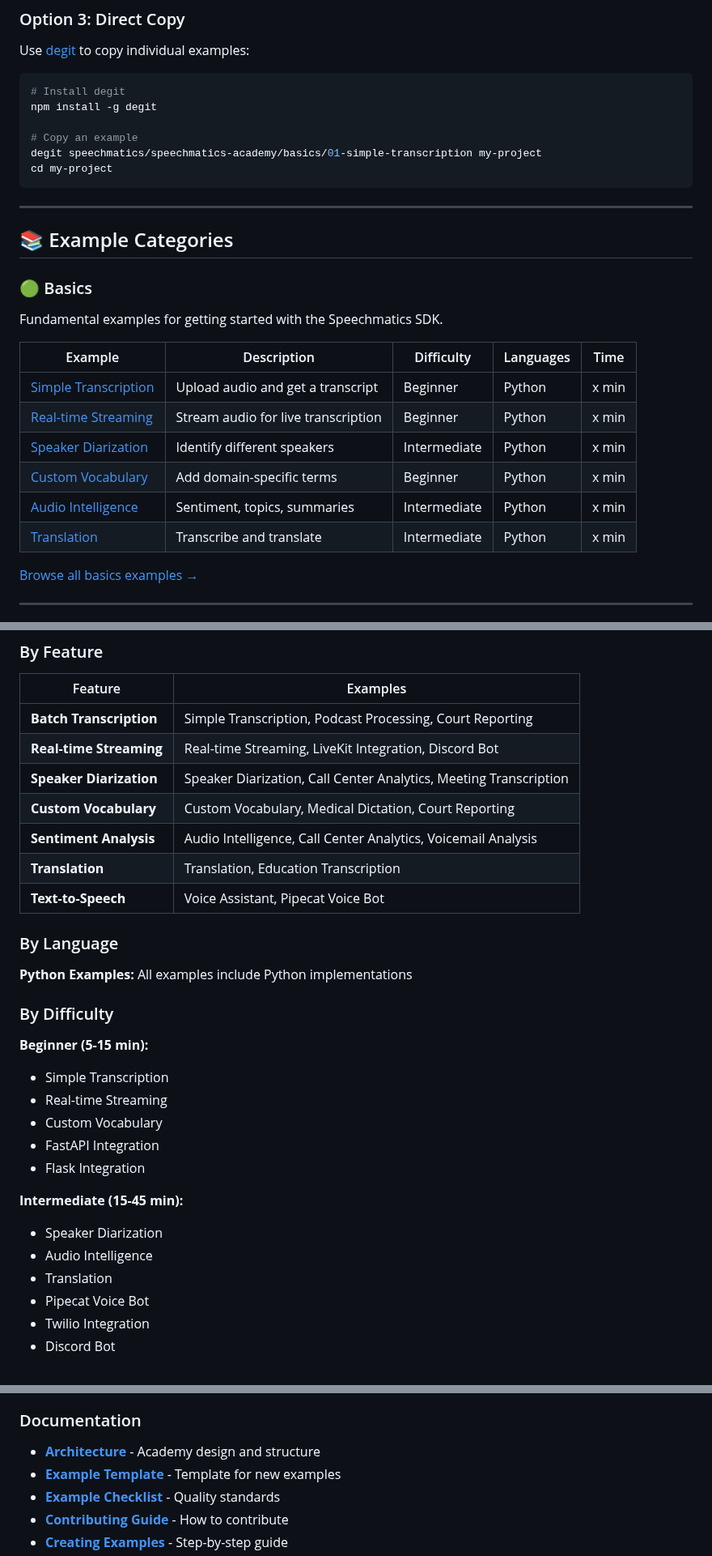
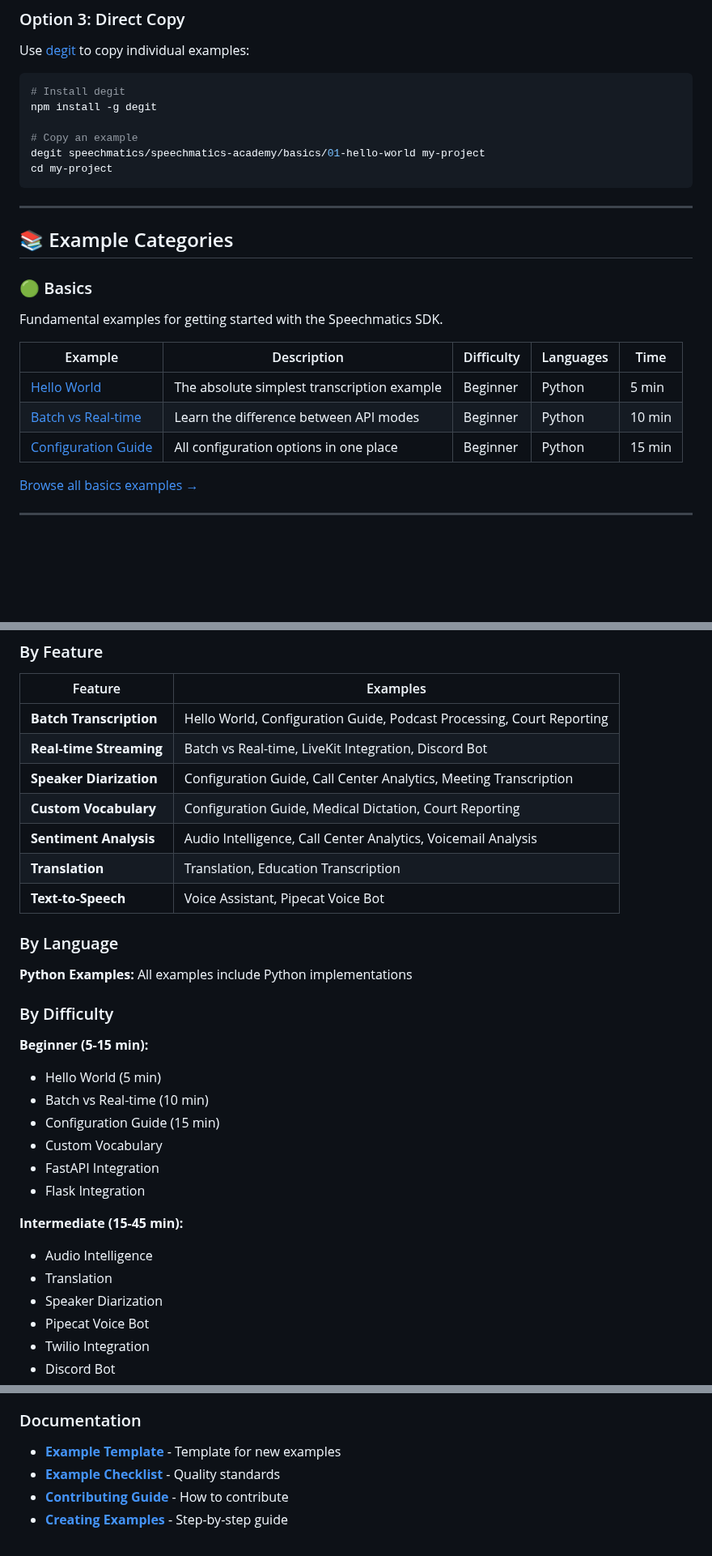
Before and after one commit to speechmatics/speechmatics-academy, a Markdown page: README.md, 3 parts joined by grey strips. Shown at 81% size. GitHub-like rendering; blank space fills up the shorter version.

Commit message:
Fixed broken Links

````diff
--- a/README.md
+++ b/README.md
@@ -66,7 +66,7 @@ Use [degit](https://github.com/Rich-Harris/degit) to copy individual examples:
 npm install -g degit
 
 # Copy an example
-degit speechmatics/speechmatics-academy/basics/01-simple-transcription my-project
+degit speechmatics/speechmatics-academy/basics/01-hello-world my-project
 cd my-project
 ```
 ---
@@ -79,12 +79,9 @@ Fundamental examples for getting started with the Speechmatics SDK.
 
 | Example | Description | Difficulty | Languages | Time |
 |---------|-------------|------------|-----------|------|
-| [Simple Transcription](basics/01-simple-transcription/) | Upload audio and get a transcript | Beginner | Python | x min |
-| [Real-time Streaming](basics/02-realtime-streaming/) | Stream audio for live transcription | Beginner | Python | x min |
-| [Speaker Diarization](basics/03-speaker-diarization/) | Identify different speakers | Intermediate | Python | x min |
-| [Custom Vocabulary](basics/04-custom-vocabulary/) | Add domain-specific terms | Beginner | Python | x min |
-| [Audio Intelligence](basics/05-audio-intelligence/) | Sentiment, topics, summaries | Intermediate | Python | x min |
-| [Translation](basics/06-translation/) | Transcribe and translate | Intermediate | Python | x min |
+| [Hello World](basics/01-hello-world/) | The absolute simplest transcription example | Beginner | Python | 5 min |
+| [Batch vs Real-time](basics/02-batch-vs-realtime/) | Learn the difference between API modes | Beginner | Python | 10 min |
+| [Configuration Guide](basics/03-configuration-guide/) | All configuration options in one place | Beginner | Python | 15 min |
 
 [Browse all basics examples →](basics/)
 
@@ -131,10 +128,10 @@ Production-ready applications for specific industries.
 
 | Feature | Examples |
 |---------|----------|
-| **Batch Transcription** | Simple Transcription, Podcast Processing, Court Reporting |
-| **Real-time Streaming** | Real-time Streaming, LiveKit Integration, Discord Bot |
-| **Speaker Diarization** | Speaker Diarization, Call Center Analytics, Meeting Transcription |
-| **Custom Vocabulary** | Custom Vocabulary, Medical Dictation, Court Reporting |
+| **Batch Transcription** | Hello World, Configuration Guide, Podcast Processing, Court Reporting |
+| **Real-time Streaming** | Batch vs Real-time, LiveKit Integration, Discord Bot |
+| **Speaker Diarization** | Configuration Guide, Call Center Analytics, Meeting Transcription |
+| **Custom Vocabulary** | Configuration Guide, Medical Dictation, Court Reporting |
 | **Sentiment Analysis** | Audio Intelligence, Call Center Analytics, Voicemail Analysis |
 | **Translation** | Translation, Education Transcription |
 | **Text-to-Speech** | Voice Assistant, Pipecat Voice Bot |
@@ -146,16 +143,17 @@ Production-ready applications for specific industries.
 ### By Difficulty
 
 **Beginner (5-15 min):**
-- Simple Transcription
-- Real-time Streaming
+- Hello World (5 min)
+- Batch vs Real-time (10 min)
+- Configuration Guide (15 min)
 - Custom Vocabulary
 - FastAPI Integration
 - Flask Integration
 
 **Intermediate (15-45 min):**
-- Speaker Diarization
 - Audio Intelligence
 - Translation
+- Speaker Diarization
 - Pipecat Voice Bot
 - Twilio Integration
 - Discord Bot
@@ -269,7 +267,6 @@ All examples must meet these standards:
 
 ### Documentation
 
-- **[Architecture](docs/architecture.md)** - Academy design and structure
 - **[Example Template](docs/EXAMPLE_TEMPLATE.md)** - Template for new examples
 - **[Example Checklist](docs/EXAMPLE_CHECKLIST.md)** - Quality standards
 - **[Contributing Guide](docs/CONTRIBUTING.md)** - How to contribute
````
Also changed, not shown: other parts of README.md (+2 -2 lines).
